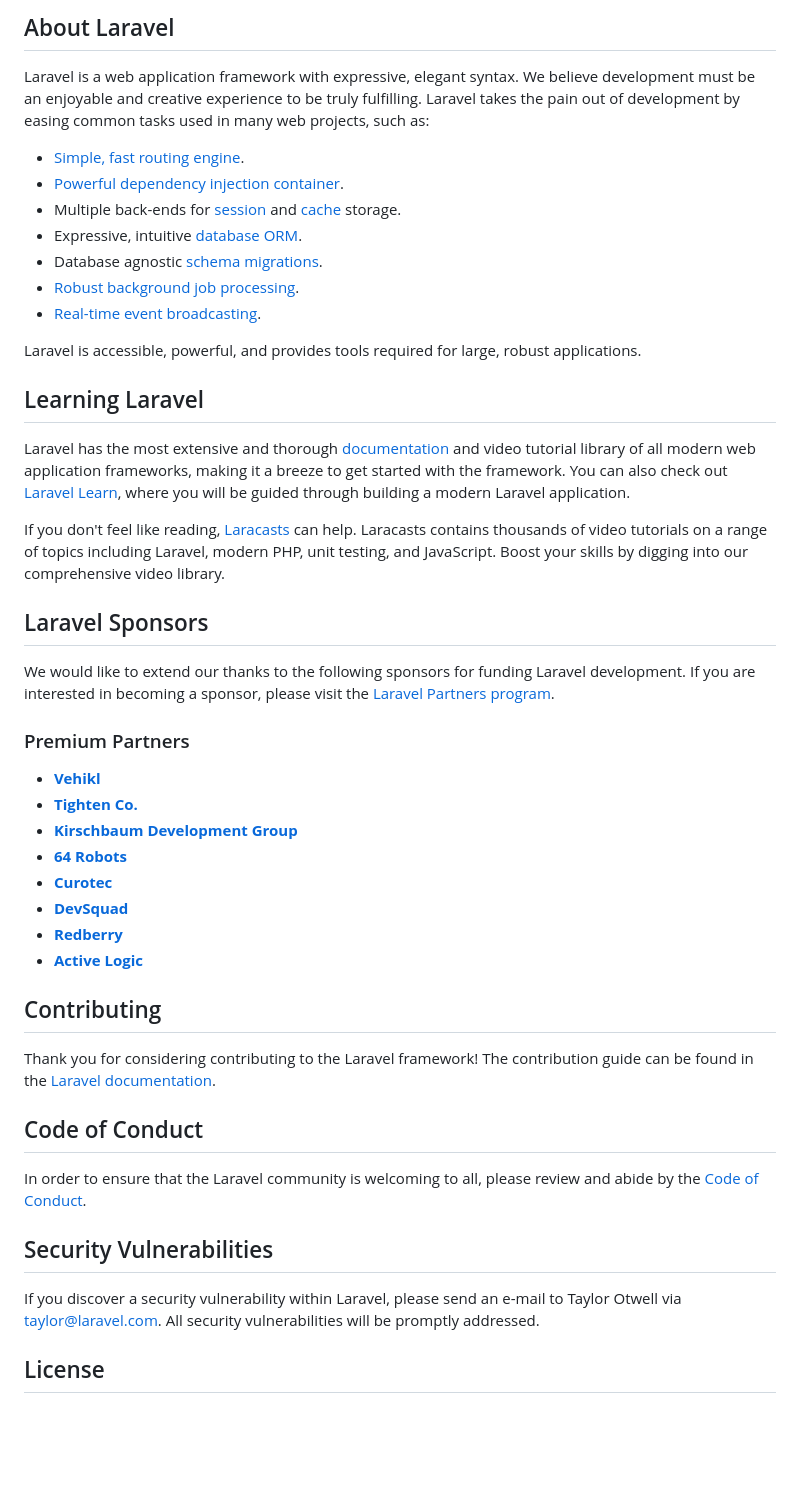
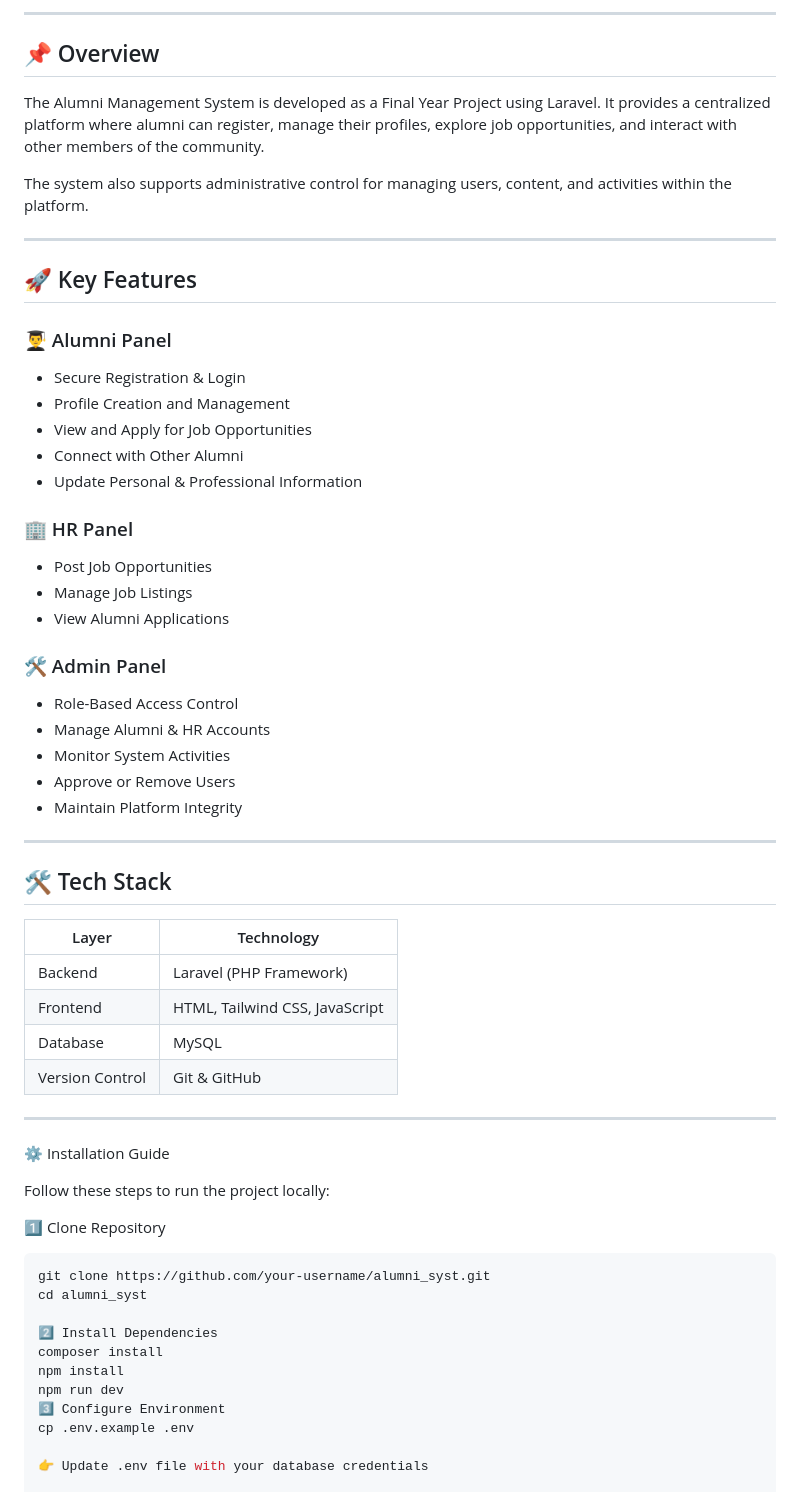
Before and after one commit to muhammadshahzebdayo/alumni_syst, a Markdown page: README.md, the part around one of its changes. Drawn GitHub-style; blank space fills up the shorter version.

````diff
--- a/README.md
+++ b/README.md
@@ -9,50 +4,63 @@
 
-## About Laravel
+---
 
-Laravel is a web application framework with expressive, elegant syntax. We believe development must be an enjoyable and creative experience to be truly fulfilling. Laravel takes the pain out of development by easing common tasks used in many web projects, such as:
+## 📌 Overview
 
-- [Simple, fast routing engine](https://laravel.com/docs/routing).
-- [Powerful dependency injection container](https://laravel.com/docs/container).
-- Multiple back-ends for [session](https://laravel.com/docs/session) and [cache](https://laravel.com/docs/cache) storage.
-- Expressive, intuitive [database ORM](https://laravel.com/docs/eloquent).
-- Database agnostic [schema migrations](https://laravel.com/docs/migrations).
-- [Robust background job processing](https://laravel.com/docs/queues).
-- [Real-time event broadcasting](https://laravel.com/docs/broadcasting).
+The Alumni Management System is developed as a Final Year Project using Laravel. It provides a centralized platform where alumni can register, manage their profiles, explore job opportunities, and interact with other members of the community.
 
-Laravel is accessible, powerful, and provides tools required for large, robust applications.
+The system also supports administrative control for managing users, content, and activities within the platform.
 
-## Learning Laravel
+---
 
-Laravel has the most extensive and thorough [documentation](https://laravel.com/docs) and video tutorial library of all modern web application frameworks, making it a breeze to get started with the framework. You can also check out [Laravel Learn](https://laravel.com/learn), where you will be guided through building a modern Laravel application.
+## 🚀 Key Features
 
-If you don't feel like reading, [Laracasts](https://laracasts.com) can help. Laracasts contains thousands of video tutorials on a range of topics including Laravel, modern PHP, unit testing, and JavaScript. Boost your skills by digging into our comprehensive video library.
+### 👨‍🎓 Alumni Panel
+- Secure Registration & Login
+- Profile Creation and Management
+- View and Apply for Job Opportunities
+- Connect with Other Alumni
+- Update Personal & Professional Information
 
-## Laravel Sponsors
+### 🏢 HR Panel
+- Post Job Opportunities
+- Manage Job Listings
+- View Alumni Applications
 
-We would like to extend our thanks to the following sponsors for funding Laravel development. If you are interested in becoming a sponsor, please visit the [Laravel Partners program](https://partners.laravel.com).
+### 🛠️ Admin Panel
+- Role-Based Access Control
+- Manage Alumni & HR Accounts
+- Monitor System Activities
+- Approve or Remove Users
+- Maintain Platform Integrity
 
-### Premium Partners
+---
 
-- **[Vehikl](https://vehikl.com)**
-- **[Tighten Co.](https://tighten.co)**
-- **[Kirschbaum Development Group](https://kirschbaumdevelopment.com)**
-- **[64 Robots](https://64robots.com)**
-- **[Curotec](https://www.curotec.com/services/technologies/laravel)**
-- **[DevSquad](https://devsquad.com/hire-laravel-developers)**
-- **[Redberry](https://redberry.international/laravel-development)**
-- **[Active Logic](https://activelogic.com)**
+## 🛠️ Tech Stack
 
-## Contributing
+| Layer        | Technology |
+|-------------|------------|
+| Backend     | Laravel (PHP Framework) |
+| Frontend    | HTML, Tailwind CSS, JavaScript |
+| Database    | MySQL |
+| Version Control | Git & GitHub |
 
-Thank you for considering contributing to the Laravel framework! The contribution guide can be found in the [Laravel documentation](https://laravel.com/docs/contributions).
+---
 
-## Code of Conduct
+⚙️ Installation Guide
 
-In order to ensure that the Laravel community is welcoming to all, please review and abide by the [Code of Conduct](https://laravel.com/docs/contributions#code-of-conduct).
+Follow these steps to run the project locally:
 
-## Security Vulnerabilities
+1️⃣ Clone Repository
+```bash
+git clone https://github.com/your-username/alumni_syst.git
+cd alumni_syst
 
-If you discover a security vulnerability within Laravel, please send an e-mail to Taylor Otwell via [taylor@laravel.com](mailto:taylor@laravel.com). All security vulnerabilities will be promptly addressed.
+2️⃣ Install Dependencies
+composer install
+npm install
+npm run dev
+3️⃣ Configure Environment
+cp .env.example .env
 
-## License
+👉 Update .env file with your database credentials
 
````
Also changed, not shown: other parts of README.md (+68 -15 lines).
